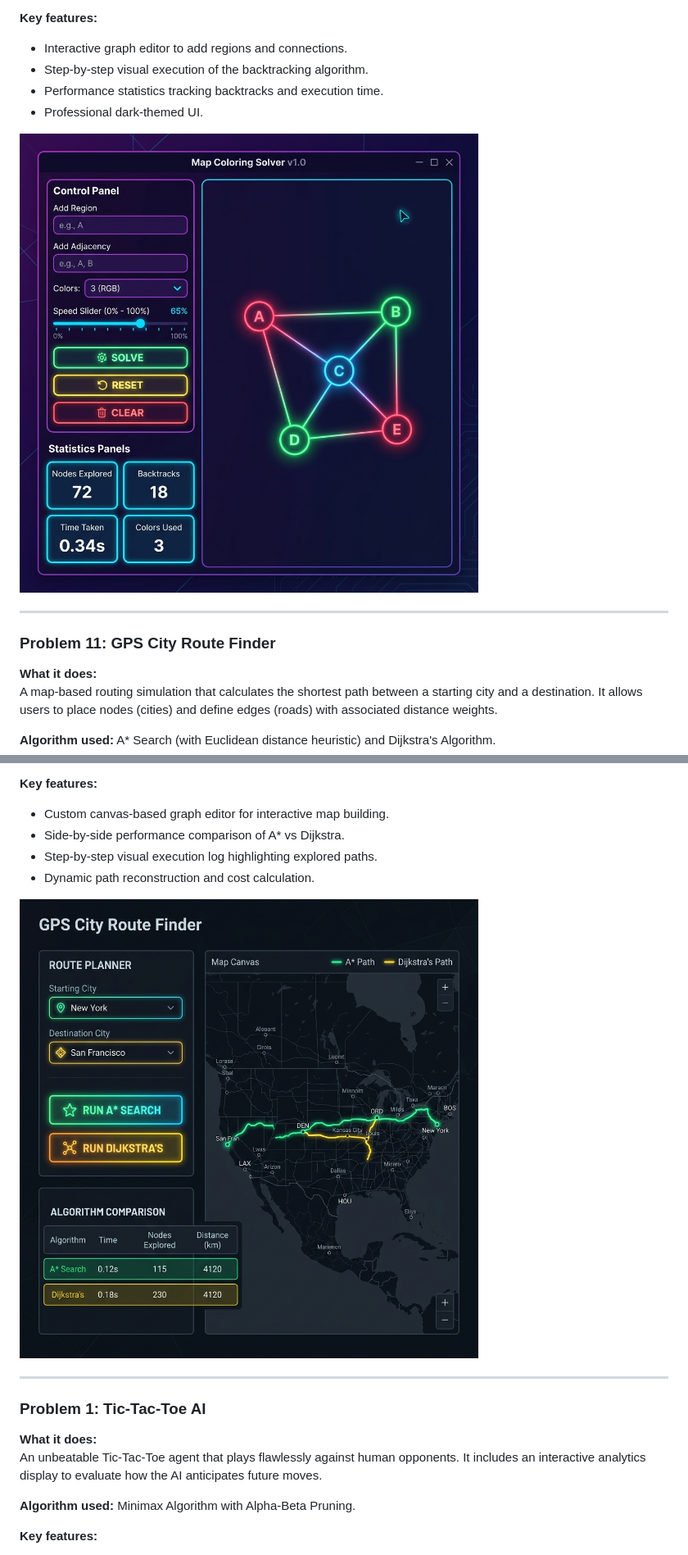
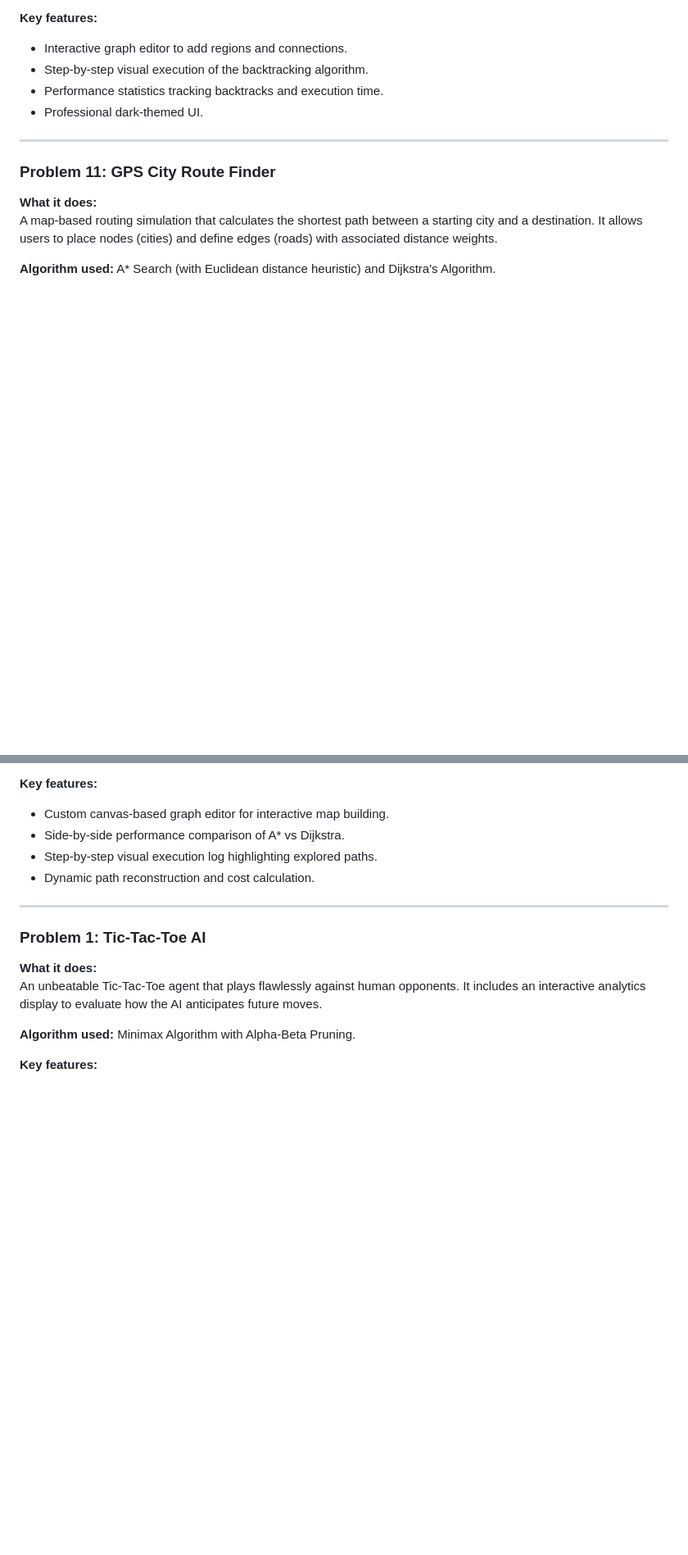
Before and after one commit to rajnikanthrg-cmd/AI-Problem-Solving-_-RA2411026050257, a Markdown page: README.md, 2 parts joined by grey strips. Shown at 82% size. Drawn GitHub-style; blank space fills up the shorter version.

Commit message:
Remove image previews from README

```diff
--- a/README.md
+++ b/README.md
@@ -31,7 +31,7 @@ An interactive visualizer that colors a generic map ensuring no two adjacent reg
 - Performance statistics tracking backtracks and execution time.
 - Professional dark-themed UI.
 
-![Problem 5 Map Coloring](./Problem5_MapColoring/preview.png)
+
 
 ---
 
@@ -47,7 +47,7 @@ A map-based routing simulation that calculates the shortest path between a start
 - Step-by-step visual execution log highlighting explored paths.
 - Dynamic path reconstruction and cost calculation.
 
-![Problem 11 GPS Route Finder](./Problem11_GPSRouteFinder/preview.png)
+
 
 ---
 
```
Also changed, not shown: other parts of README.md (+1 -1 lines).
